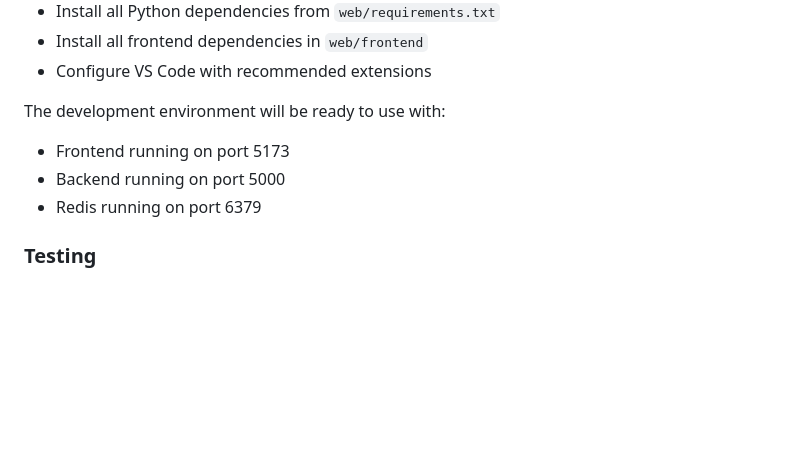
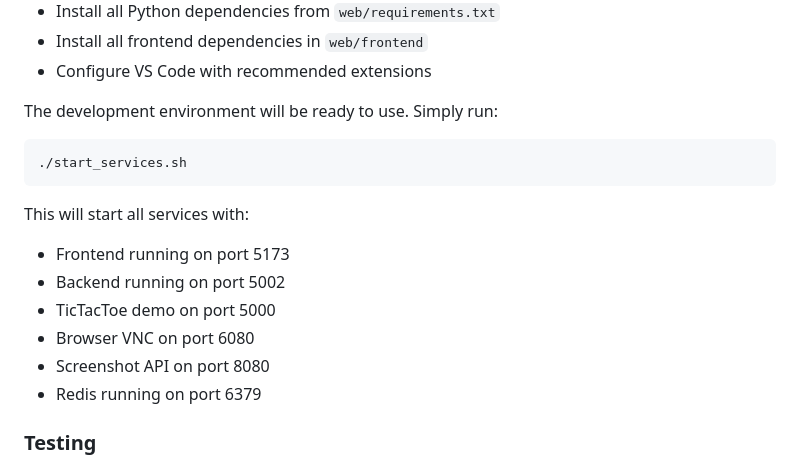
Before and after one commit to reSHARMA/AC4A, a Markdown page: README.md, the part around one of its changes. Drawn GitHub-style; blank space fills up the shorter version.

````diff
--- a/README.md
+++ b/README.md
@@ -138,9 +159,17 @@ The codespace will automatically:
 - Install all frontend dependencies in `web/frontend`
 - Configure VS Code with recommended extensions
 
-The development environment will be ready to use with:
+The development environment will be ready to use. Simply run:
+```bash
+./start_services.sh
+```
+
+This will start all services with:
 - Frontend running on port 5173
-- Backend running on port 5000
+- Backend running on port 5002
+- TicTacToe demo on port 5000
+- Browser VNC on port 6080
+- Screenshot API on port 8080
 - Redis running on port 6379
 
 ### Testing
````
Also changed, not shown: other parts of README.md (+36 -15 lines).
